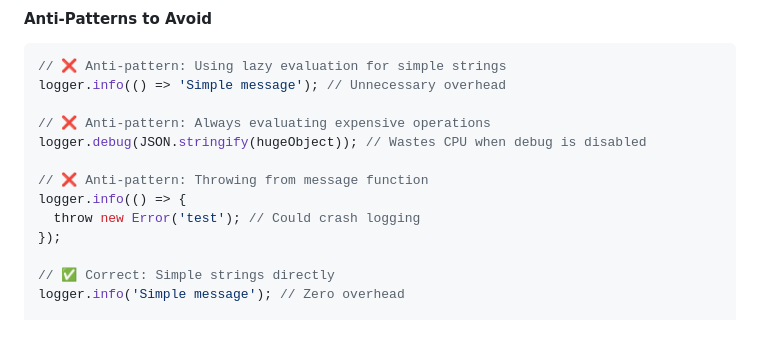
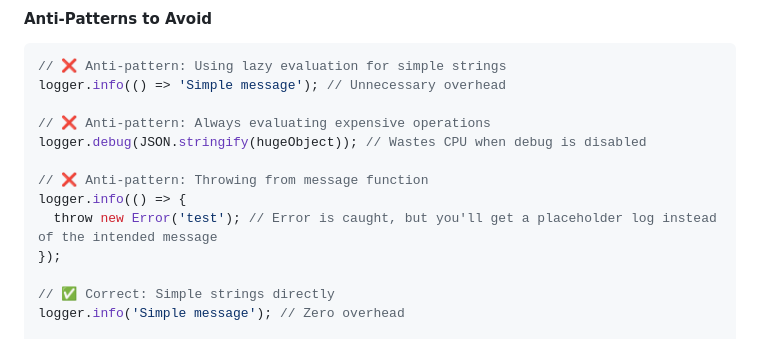
Before and after one commit to MrBacony/analog-tools, a Markdown page: packages/logger/README.md, the part around the change. Drawn GitHub-style.

Commit message:
Update packages/logger/README.md
Co-authored-by: Copilot <175728472+Copilot@users.noreply.github.com>

```diff
--- a/packages/logger/README.md
+++ b/packages/logger/README.md
@@ -1398,7 +1398,7 @@ logger.debug(JSON.stringify(hugeObject)); // Wastes CPU when debug is disabled
 
 // ❌ Anti-pattern: Throwing from message function
 logger.info(() => {
-  throw new Error('test'); // Could crash logging
+  throw new Error('test'); // Error is caught, but you'll get a placeholder log instead of the intended message
 });
 
 // ✅ Correct: Simple strings directly
```
